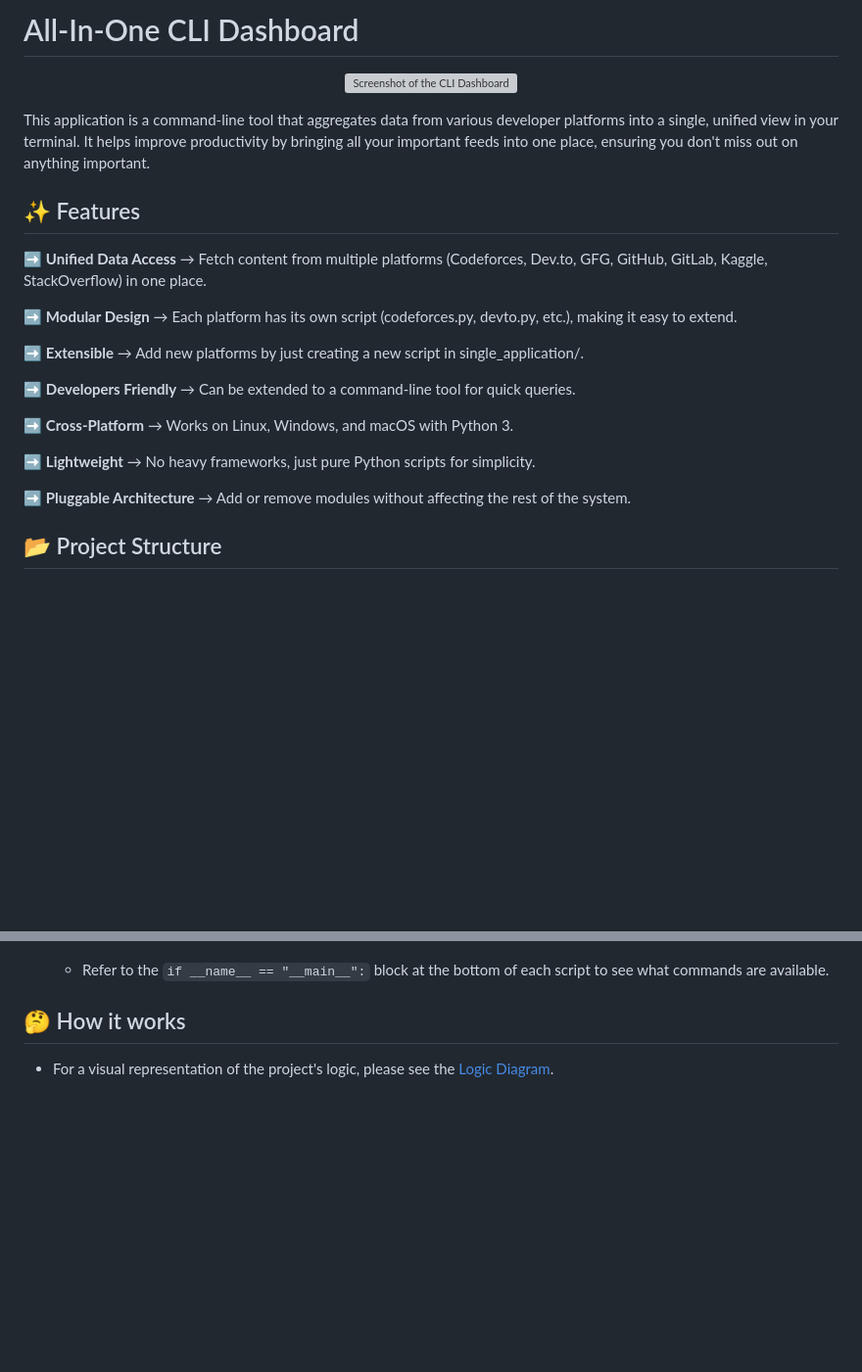
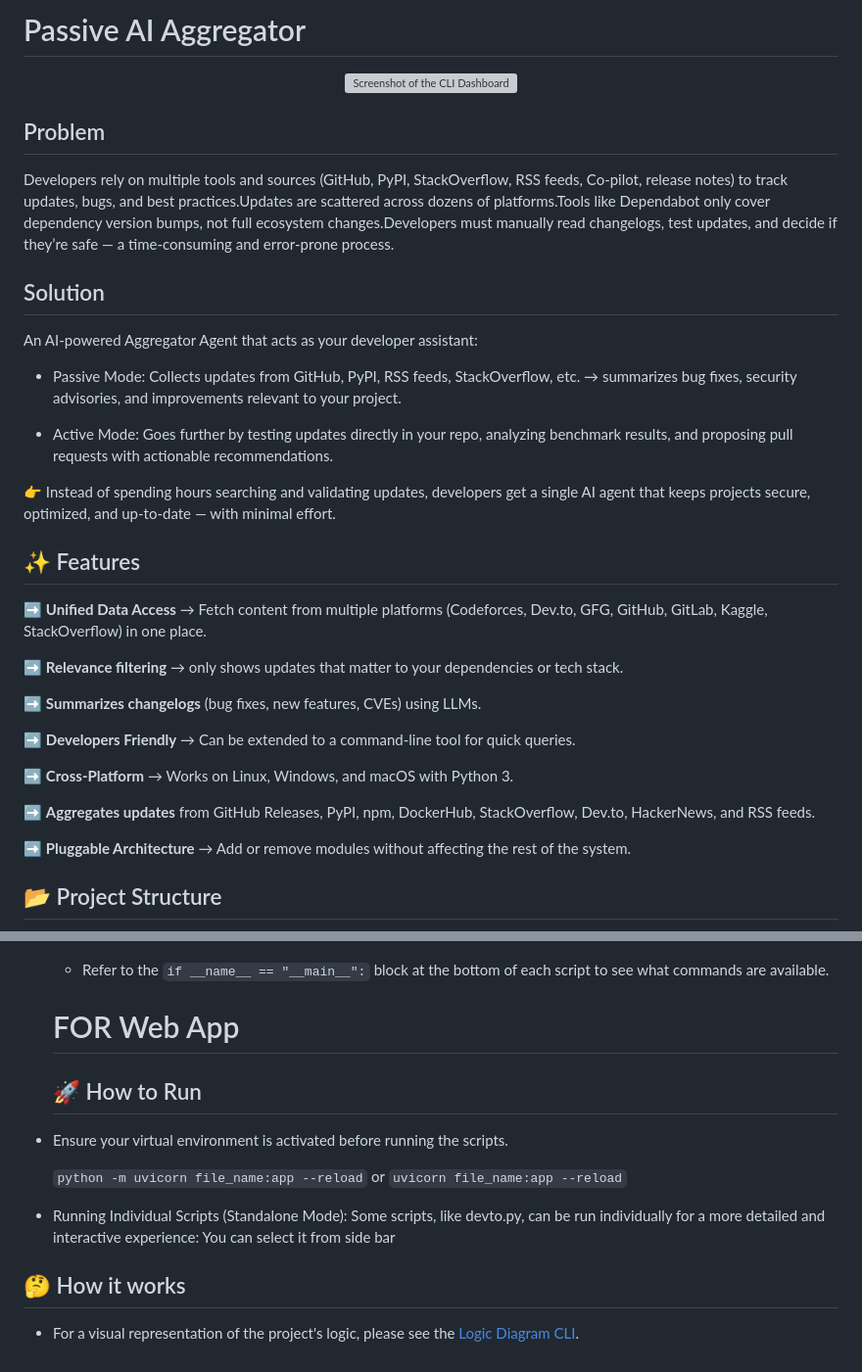
Before and after one commit to LikhithAvinash/Aggregator, a Markdown page: README.md, 2 parts joined by grey strips. Shown at 98% size. GitHub-like rendering; blank space fills up the shorter version; grey boxes are pictures that could not be loaded.

````diff
--- a/README.md
+++ b/README.md
@@ -1,22 +1,32 @@
-# All-In-One CLI Dashboard
+# Passive AI Aggregator
 <p align="center">
 <img alt="Screenshot of the CLI Dashboard" src="https://github.com/user-attachments/assets/bb843f7b-dd98-41f3-a4a8-586c2abc5312" />
 </p>
 
-This application is a command-line tool that aggregates data from various developer platforms into a single, unified view in your terminal. It helps improve productivity by bringing all your important feeds into one place, ensuring you don't miss out on anything important.
+## Problem
+Developers rely on multiple tools and sources (GitHub, PyPI, StackOverflow, RSS feeds, Co-pilot, release notes) to track updates, bugs, and best practices.Updates are scattered across dozens of platforms.Tools like Dependabot only cover dependency version bumps, not full ecosystem changes.Developers must manually read changelogs, test updates, and decide if they’re safe — a time-consuming and error-prone process.
+
+## Solution
+An AI-powered Aggregator Agent that acts as your developer assistant:
+
+- Passive Mode: Collects updates from GitHub, PyPI, RSS feeds, StackOverflow, etc. → summarizes bug fixes, security advisories, and improvements relevant to your project.
+
+- Active Mode: Goes further by testing updates directly in your repo, analyzing benchmark results, and proposing pull requests with actionable recommendations.
+
+👉 Instead of spending hours searching and validating updates, developers get a single AI agent that keeps projects secure, optimized, and up-to-date — with minimal effort.
 
 ## ✨ Features
 :arrow_right: **Unified Data Access** → Fetch content from multiple platforms (Codeforces, Dev.to, GFG, GitHub, GitLab, Kaggle, StackOverflow) in one place.
 
-:arrow_right: **Modular Design** → Each platform has its own script (codeforces.py, devto.py, etc.), making it easy to extend.
+:arrow_right: **Relevance filtering** → only shows updates that matter to your dependencies or tech stack.
 
-:arrow_right: **Extensible** → Add new platforms by just creating a new script in single_application/.
+:arrow_right: **Summarizes changelogs** (bug fixes, new features, CVEs) using LLMs.
 
 :arrow_right: **Developers Friendly** → Can be extended to a command-line tool for quick queries.
 
 :arrow_right: **Cross-Platform** → Works on Linux, Windows, and macOS with Python 3.
 
-:arrow_right: **Lightweight** → No heavy frameworks, just pure Python scripts for simplicity.
+:arrow_right: **Aggregates updates** from GitHub Releases, PyPI, npm, DockerHub, StackOverflow, Dev.to, HackerNews, and RSS feeds.
 
 :arrow_right: **Pluggable Architecture** → Add or remove modules without affecting the rest of the system.
 
@@ -151,6 +162,14 @@ Instructions: Fill out the form to register your application. Once registered, y
 
     - Refer to the ```if __name__ == "__main__":``` block at the bottom of each script to see what commands are available.
 
+  # FOR Web App
+  ## 🚀 How to Run
+- Ensure your virtual environment is activated before running the scripts.
+
+  `python -m uvicorn file_name:app --reload` or `uvicorn file_name:app --reload`
+
+- Running Individual Scripts (Standalone Mode): Some scripts, like devto.py, can be run individually for a more detailed and interactive experience: You can select it from side bar
+
 ## 🤔 How it works
 
-- For a visual representation of the project's logic, please see the [Logic Diagram](logic_diagram/logic.svg).
+- For a visual representation of the project's logic, please see the [Logic Diagram CLI](logic_diagram/logic.svg).
````
Also changed, not shown: other parts of README.md (+13 -12 lines).
